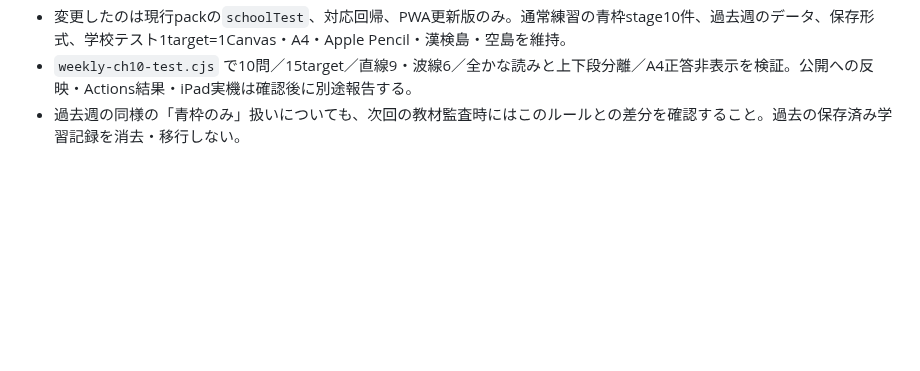
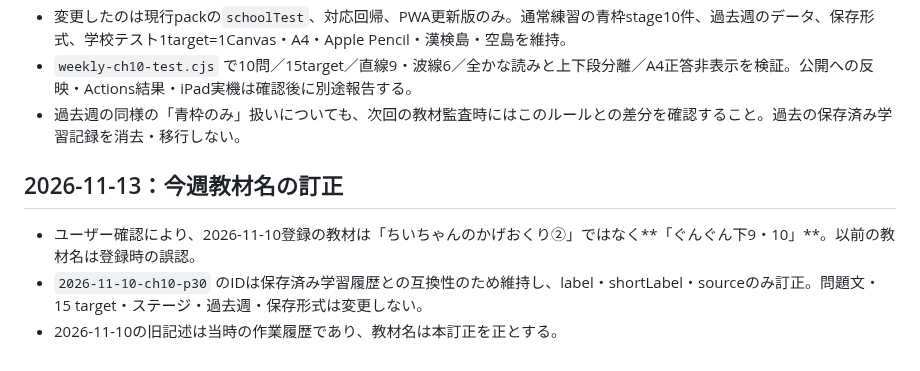
Before and after one commit to nagaita-family/miori-kanji-quest, a Markdown page: HANDOFF.md, the part around the change. Drawn GitHub-style; blank space fills up the shorter version.

Commit message:
Correct current worksheet title to ぐんぐん下9・10

```diff
--- a/HANDOFF.md
+++ b/HANDOFF.md
@@ -337,3 +337,9 @@
 - 変更したのは現行packの`schoolTest`、対応回帰、PWA更新版のみ。通常練習の青枠stage10件、過去週のデータ、保存形式、学校テスト1target=1Canvas・A4・Apple Pencil・漢検島・空島を維持。
 - `weekly-ch10-test.cjs` で10問／15target／直線9・波線6／全かな読みと上下段分離／A4正答非表示を検証。公開への反映・Actions結果・iPad実機は確認後に別途報告する。
 - 過去週の同様の「青枠のみ」扱いについても、次回の教材監査時にはこのルールとの差分を確認すること。過去の保存済み学習記録を消去・移行しない。
+
+
+## 2026-11-13：今週教材名の訂正
+- ユーザー確認により、2026-11-10登録の教材は「ちいちゃんのかげおくり②」ではなく**「ぐんぐん下9・10」**。以前の教材名は登録時の誤認。
+- `2026-11-10-ch10-p30` のIDは保存済み学習履歴との互換性のため維持し、label・shortLabel・sourceのみ訂正。問題文・15 target・ステージ・過去週・保存形式は変更しない。
+- 2026-11-10の旧記述は当時の作業履歴であり、教材名は本訂正を正とする。
```
